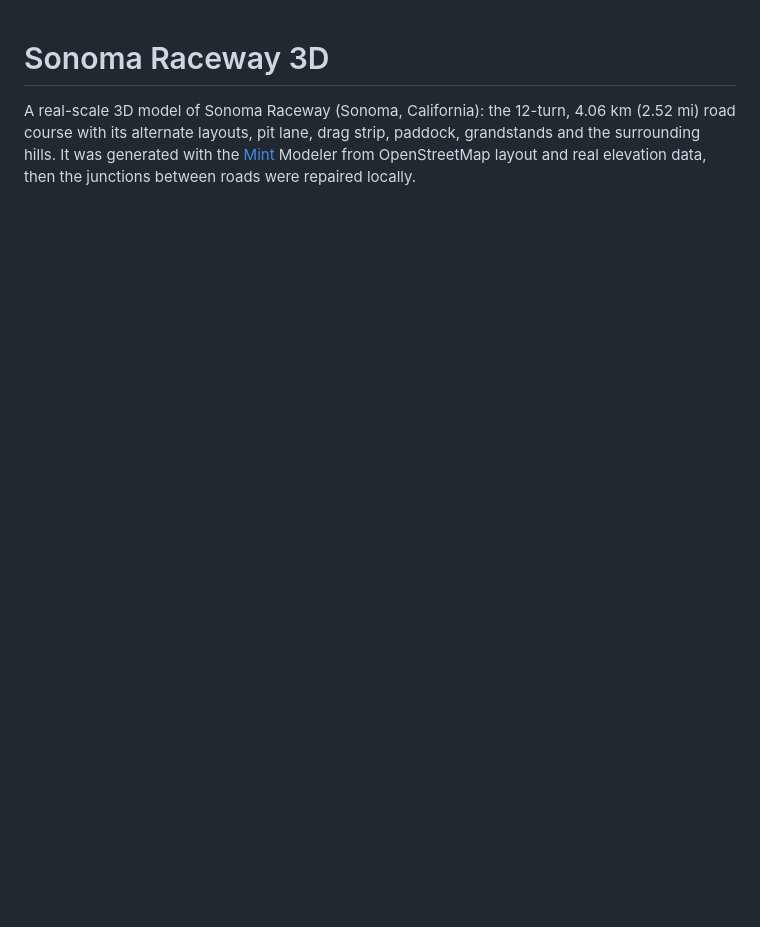
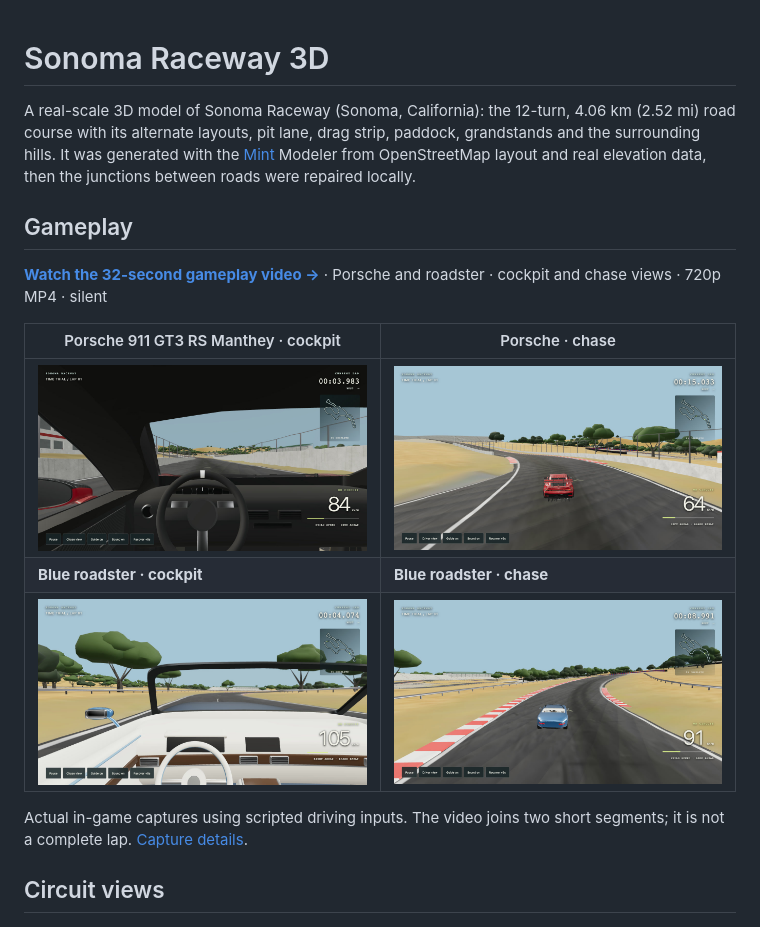
Before and after one commit to wrydhan/SonomaGuide, a Markdown page: README.md, the part around the change. Drawn GitHub-style; pictures changed too: media/gameplay/porsche-chase.jpg (added), media/gameplay/porsche-cockpit.jpg (added), media/gameplay/roadster-chase.jpg (added); blank space fills up the shorter version.

Commit message:
Add gameplay screenshot gallery and Porsche-roadster driving video

```diff
--- a/README.md
+++ b/README.md
@@ -1,6 +1,20 @@
 # Sonoma Raceway 3D
 
 A real-scale 3D model of Sonoma Raceway (Sonoma, California): the 12-turn, 4.06 km (2.52 mi) road course with its alternate layouts, pit lane, drag strip, paddock, grandstands and the surrounding hills. It was generated with the [Mint](https://mint.gg) Modeler from OpenStreetMap layout and real elevation data, then the junctions between roads were repaired locally.
+
+## Gameplay
+
+[**Watch the 32-second gameplay video →**](media/gameplay/sonoma-gameplay.mp4) · Porsche and roadster · cockpit and chase views · 720p MP4 · silent
+
+| Porsche 911 GT3 RS Manthey · cockpit | Porsche · chase |
+| --- | --- |
+| ![Porsche cockpit gameplay](media/gameplay/porsche-cockpit.jpg) | ![Porsche driving through the uphill turns](media/gameplay/porsche-chase.jpg) |
+| **Blue roadster · cockpit** | **Blue roadster · chase** |
+| ![Roadster cockpit gameplay](media/gameplay/roadster-cockpit.jpg) | ![Roadster driving through the hillside](media/gameplay/roadster-chase.jpg) |
+
+Actual in-game captures using scripted driving inputs. The video joins two short segments; it is not a complete lap. [Capture details](media/gameplay/README.md).
+
+## Circuit views
 
 ![Overview](renders/overview.jpg)
 
```
Also changed, not shown: media/gameplay/README.md (added, +17 -0 lines), 3 other files.
